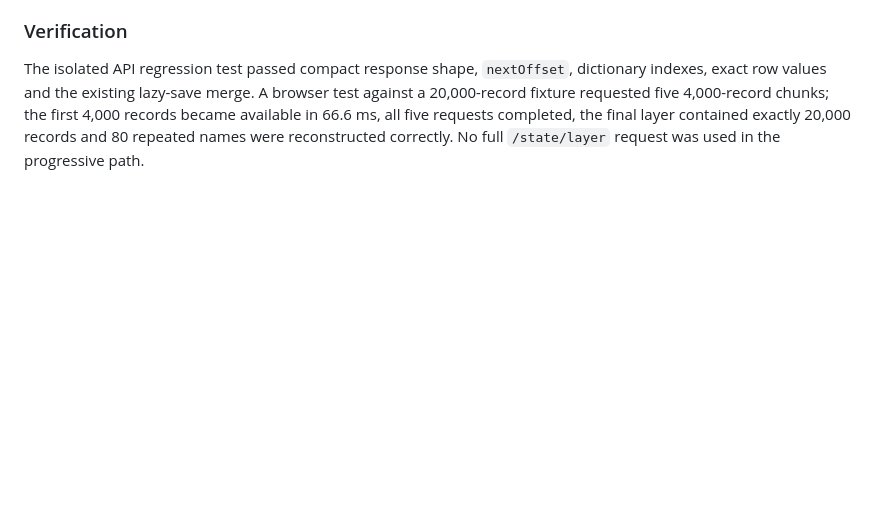
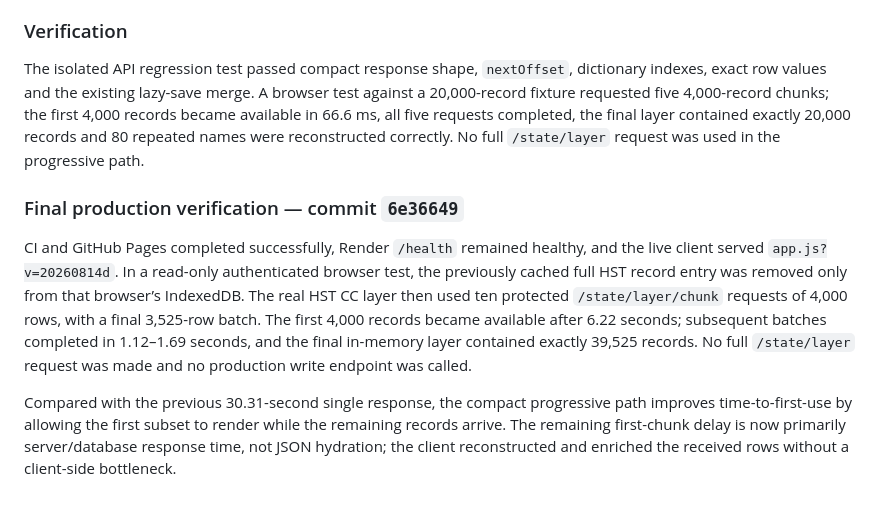
Before and after one commit to ekzotik-inc/heatmaps, a Markdown page: PROJECT_UPDATES.md, the part around the change. Rendered like a GitHub page; blank space fills up the shorter version.

Commit message:
Document progressive chunk production verification

```diff
--- a/PROJECT_UPDATES.md
+++ b/PROJECT_UPDATES.md
@@ -236,3 +236,10 @@ The client uses 4,000-record chunks for layers with at least 12,000 records. `en
 ### Verification
 
 The isolated API regression test passed compact response shape, `nextOffset`, dictionary indexes, exact row values and the existing lazy-save merge. A browser test against a 20,000-record fixture requested five 4,000-record chunks; the first 4,000 records became available in 66.6 ms, all five requests completed, the final layer contained exactly 20,000 records and 80 repeated names were reconstructed correctly. No full `/state/layer` request was used in the progressive path.
+
+
+### Final production verification — commit `6e36649`
+
+CI and GitHub Pages completed successfully, Render `/health` remained healthy, and the live client served `app.js?v=20260814d`. In a read-only authenticated browser test, the previously cached full HST record entry was removed only from that browser’s IndexedDB. The real HST CC layer then used ten protected `/state/layer/chunk` requests of 4,000 rows, with a final 3,525-row batch. The first 4,000 records became available after 6.22 seconds; subsequent batches completed in 1.12–1.69 seconds, and the final in-memory layer contained exactly 39,525 records. No full `/state/layer` request was made and no production write endpoint was called.
+
+Compared with the previous 30.31-second single response, the compact progressive path improves time-to-first-use by allowing the first subset to render while the remaining records arrive. The remaining first-chunk delay is now primarily server/database response time, not JSON hydration; the client reconstructed and enriched the received rows without a client-side bottleneck.
```
Also changed, not shown: qa/hst-payload-profile.md (+6 -0 lines).
